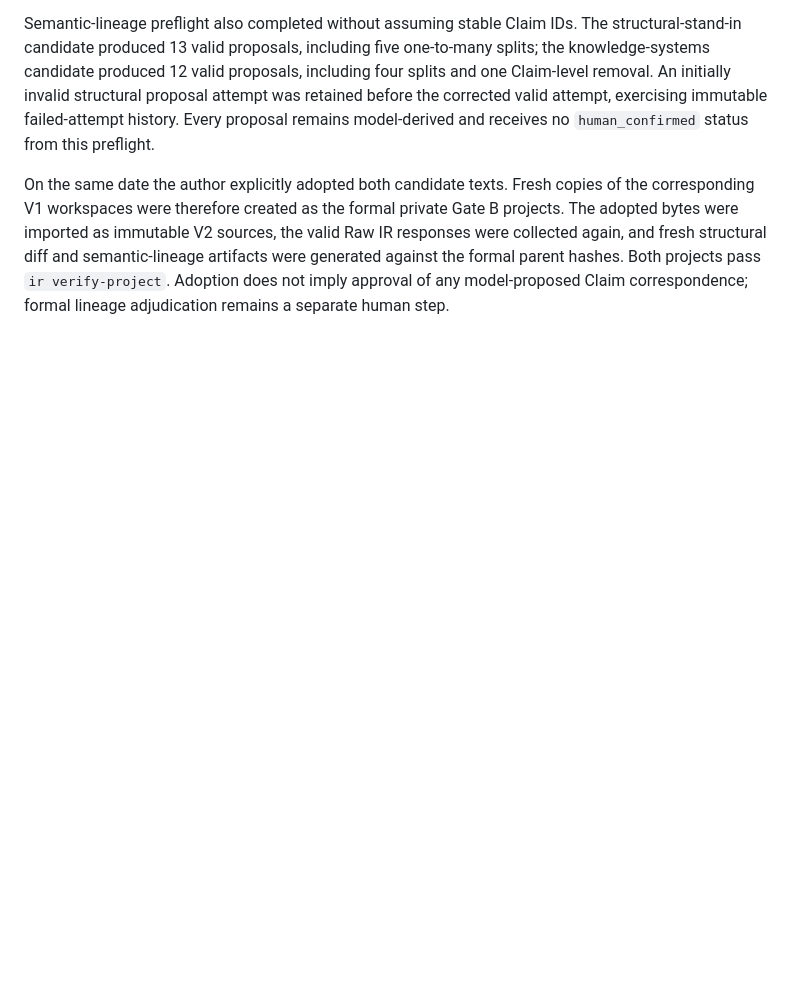
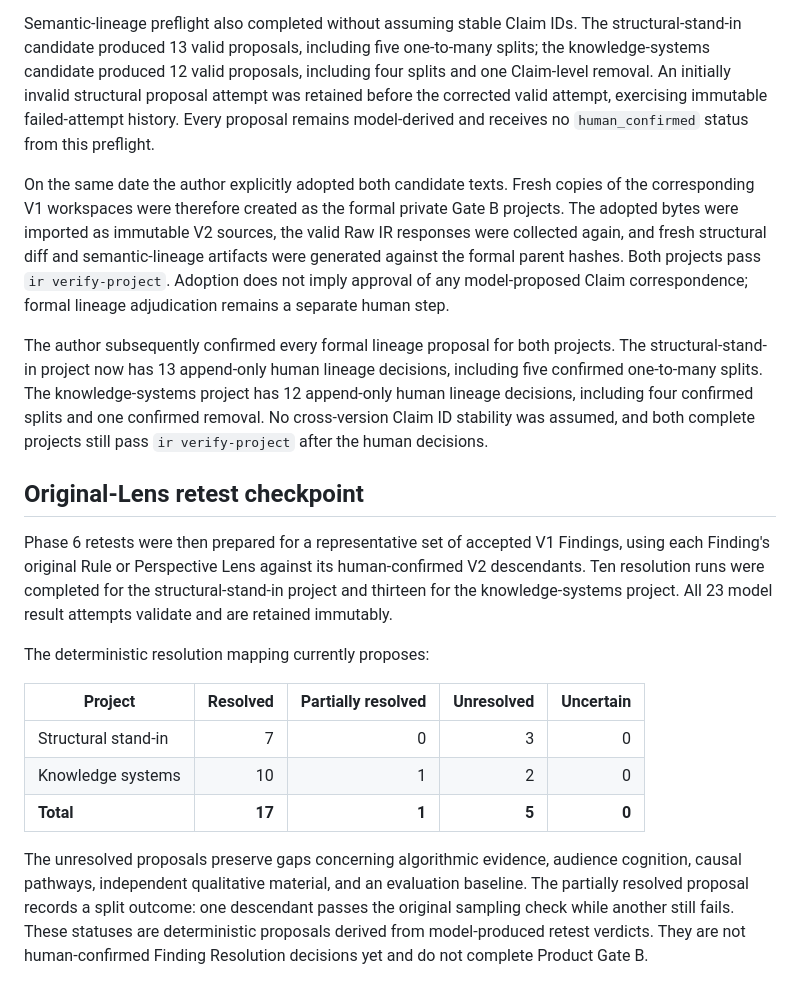
Before and after one commit to UYMIDGameStudio/critic-divergence-tester, a Markdown page: docs/product-gate-b.md, the part around the change. Rendered like a GitHub page; blank space fills up the shorter version.

Commit message:
Record real original-Lens retest evidence

```diff
--- a/docs/product-gate-b.md
+++ b/docs/product-gate-b.md
@@ -111,3 +111,35 @@ diff and semantic-lineage artifacts were generated against the formal parent
 hashes. Both projects pass `ir verify-project`. Adoption does not imply approval
 of any model-proposed Claim correspondence; formal lineage adjudication remains
 a separate human step.
+
+The author subsequently confirmed every formal lineage proposal for both
+projects. The structural-stand-in project now has 13 append-only human lineage
+decisions, including five confirmed one-to-many splits. The knowledge-systems
+project has 12 append-only human lineage decisions, including four confirmed
+splits and one confirmed removal. No cross-version Claim ID stability was
+assumed, and both complete projects still pass `ir verify-project` after the
+human decisions.
+
+## Original-Lens retest checkpoint
+
+Phase 6 retests were then prepared for a representative set of accepted V1
+Findings, using each Finding's original Rule or Perspective Lens against its
+human-confirmed V2 descendants. Ten resolution runs were completed for the
+structural-stand-in project and thirteen for the knowledge-systems project.
+All 23 model result attempts validate and are retained immutably.
+
+The deterministic resolution mapping currently proposes:
+
+| Project | Resolved | Partially resolved | Unresolved | Uncertain |
+|---|---:|---:|---:|---:|
+| Structural stand-in | 7 | 0 | 3 | 0 |
+| Knowledge systems | 10 | 1 | 2 | 0 |
+| **Total** | **17** | **1** | **5** | **0** |
+
+The unresolved proposals preserve gaps concerning algorithmic evidence,
+audience cognition, causal pathways, independent qualitative material, and an
+evaluation baseline. The partially resolved proposal records a split outcome:
+one descendant passes the original sampling check while another still fails.
+These statuses are deterministic proposals derived from model-produced retest
+verdicts. They are not human-confirmed Finding Resolution decisions yet and do
+not complete Product Gate B.
```
